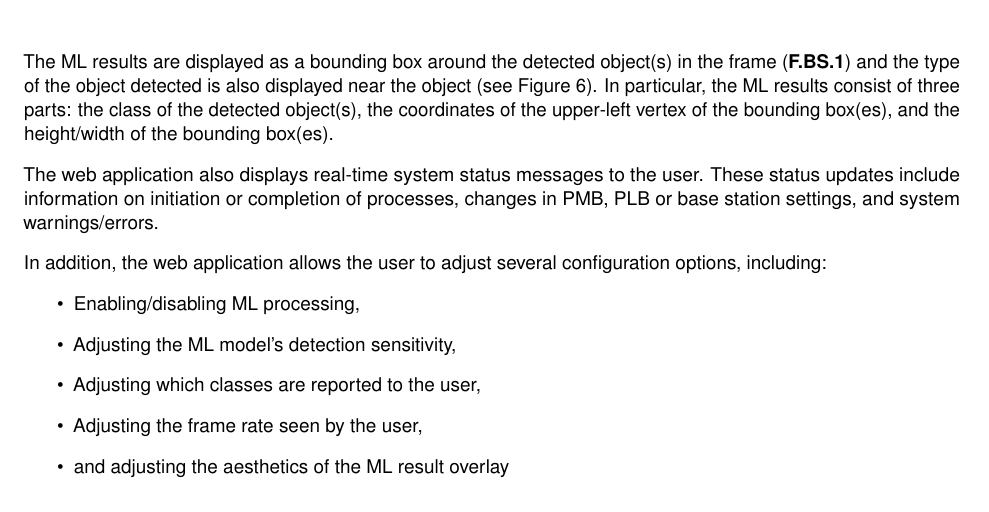
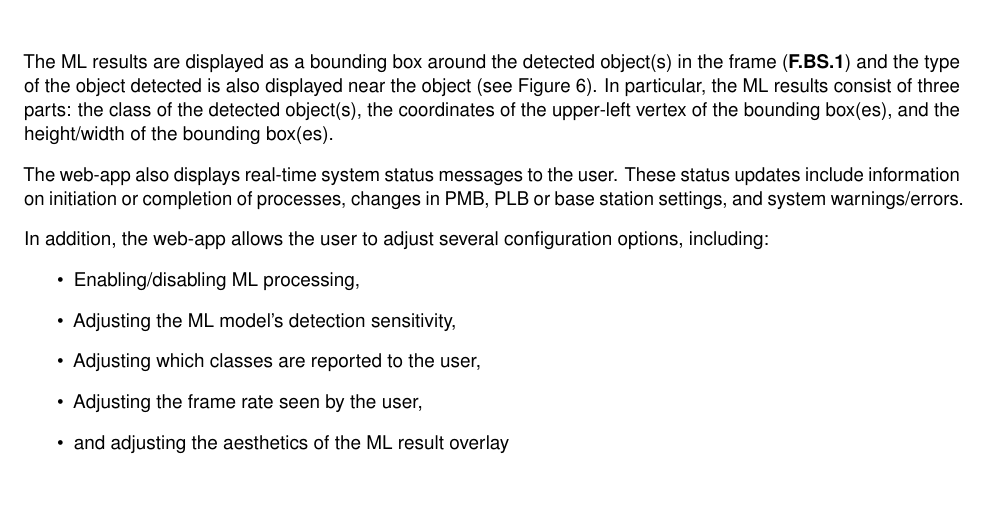
Before and after one commit to Capstone-Skynet/Capstone-Skynet.github.io, a LaTeX document (docs/design/design_document.tex, which reads docs/design/3_1_6_base_station.tex): part of page 20 of 33, cut so that both start at the same text, the shorter picture padded with empty space. Compiled offline with pdfLaTeX.

Commit message:
Fixed webapp

```diff
--- a/docs/design/3_1_6_base_station.tex
+++ b/docs/design/3_1_6_base_station.tex
@@ -27,9 +27,9 @@ The base station (a Windows/Mac/Linux laptop) hosts a Socket.IO server which sim
 
 The ML results are displayed as a bounding box around the detected object(s) in the frame (\textbf{F.BS.1}) and the type of the object detected is also displayed near the object (see Figure \ref{basestationdiag}). In particular, the ML results consist of three parts: the class of the detected object(s), the coordinates of the upper-left vertex of the bounding box(es), and the height/width of the bounding box(es).
 
-The web application also displays real-time system status messages to the user. These status updates include information on initiation or completion of processes, changes in PMB, PLB or base station settings, and system warnings/errors.
+The web-app also displays real-time system status messages to the user. These status updates include information on initiation or completion of processes, changes in PMB, PLB or base station settings, and system warnings/errors.
 
-In addition, the web application allows the user to adjust several configuration options, including:
+In addition, the web-app allows the user to adjust several configuration options, including:
 
 \begin{itemize}
 \item Enabling/disabling ML processing,
```
Also changed, not shown: docs/ops_spec/checklist.tex (+1 -1 lines), docs/ops_spec/operations_specification.tex (+2 -2 lines), docs/deliverables/deliverables.pdf, docs/design/3_1_6_base_station.tex (2 more changed lines).
